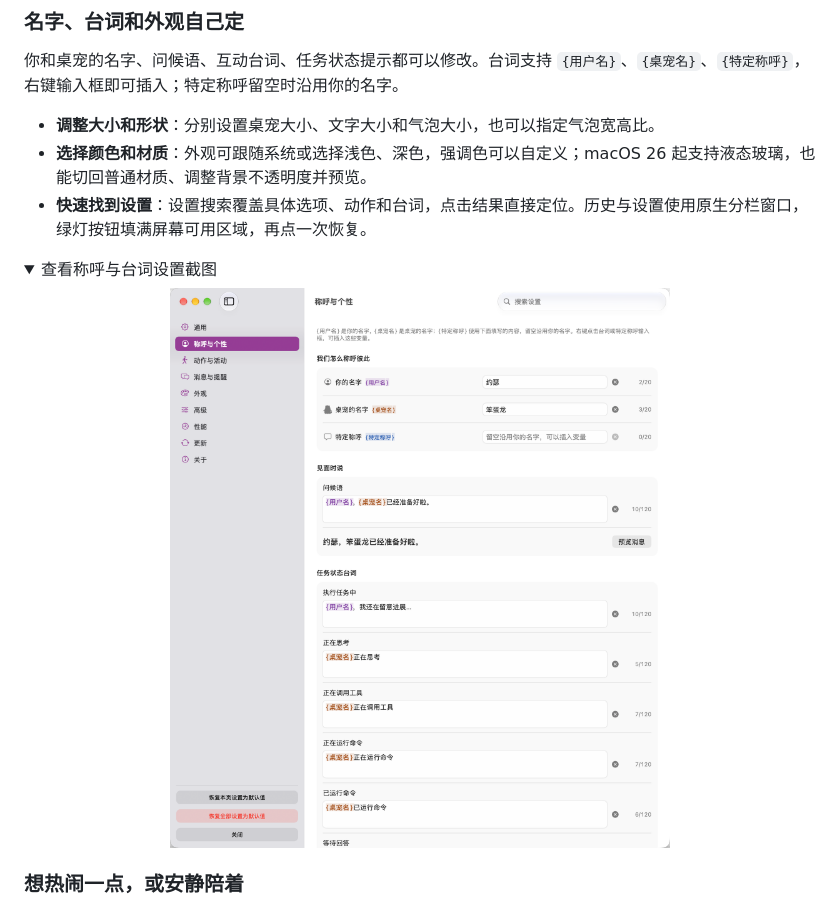
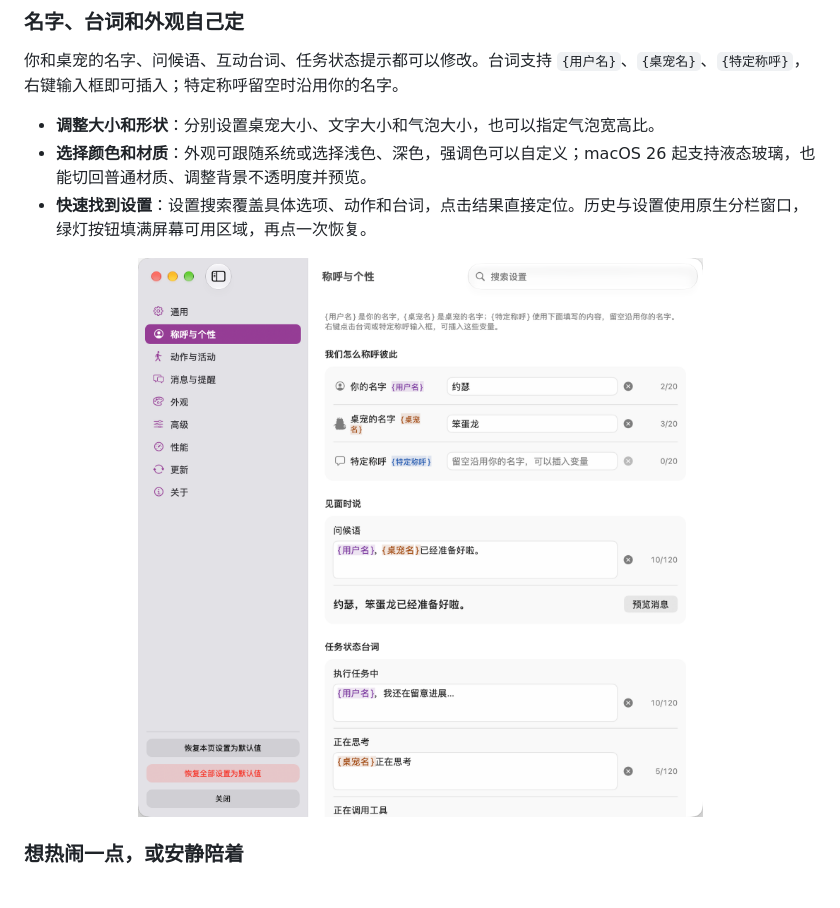
Before and after one commit to Joseph-Blue/bailong-desktop-pet-mac-swift, a Markdown page: README.md, the part around one of its changes. GitHub-like rendering; pictures changed too: .github/images/personality.png; folded sections open.

```diff
--- a/README.md
+++ b/README.md
@@ -79,6 +79,4 @@ Codex 工作时，桌宠会显示回复和需要你处理的提醒。单击桌
 - **选择颜色和材质**：外观可跟随系统或选择浅色、深色，强调色可以自定义；macOS 26 起支持液态玻璃，也能切回普通材质、调整背景不透明度并预览。
 - **快速找到设置**：设置搜索覆盖具体选项、动作和台词，点击结果直接定位。历史与设置使用原生分栏窗口，绿灯按钮填满屏幕可用区域，再点一次恢复。
 
-<details>
-<summary>查看称呼与台词设置截图</summary>
 <p align="center">
```
Also changed, not shown: other parts of README.md (+1 -2 lines).
